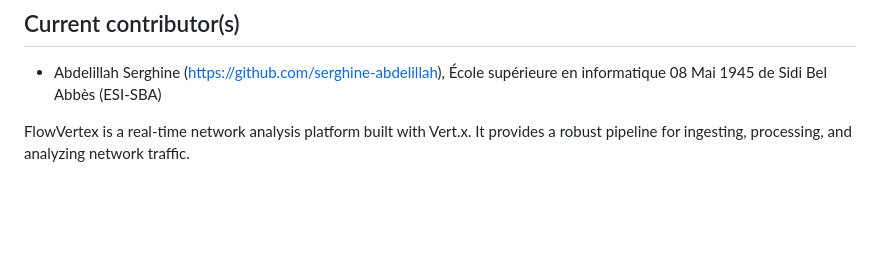
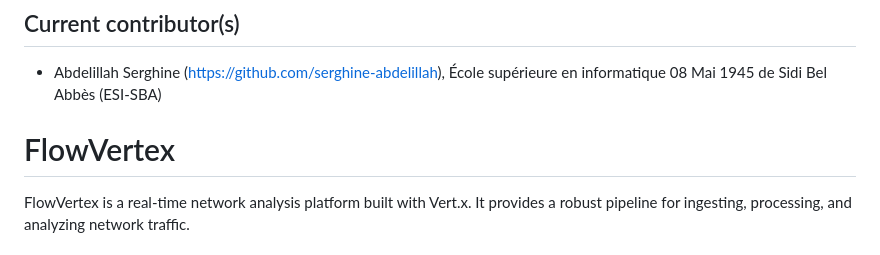
Before and after one commit to TomMullier/AUT25-VertX-NetworkAnalysis, a Markdown page: README.md, the part around the change. Drawn GitHub-style; blank space fills up the shorter version.

```diff
--- a/README.md
+++ b/README.md
@@ -14,6 +14,7 @@
 ## Current contributor(s)
 - Abdelillah Serghine (https://github.com/serghine-abdelillah), École supérieure en informatique 08 Mai 1945 de Sidi Bel Abbès (ESI-SBA)
 
+# FlowVertex
 FlowVertex is a real-time network analysis platform built with Vert.x. It provides a robust pipeline for ingesting, processing, and analyzing network traffic.
 
 ## Core Pipeline
```
